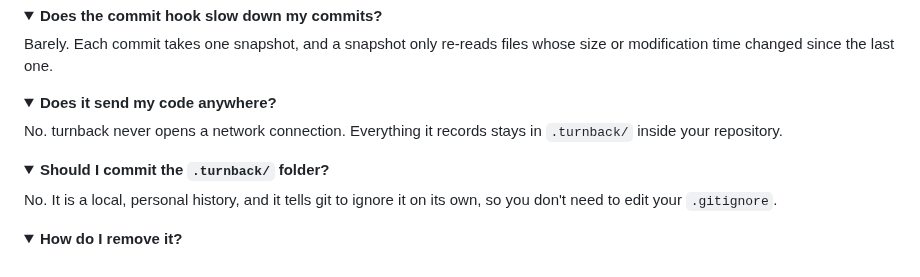
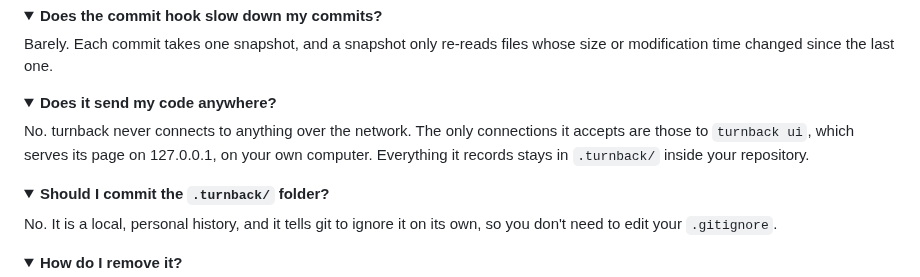
Before and after one commit to Waiivyy/turnback, a Markdown page: README.md, the part around the change. Rendered like a GitHub page; folded sections open.

Commit message:
Say exactly how turnback uses the network in the README's FAQ
turnback never connects out, but turnback ui does accept connections on 127.0.0.1, so 'never opens a network connection' was not quite true.

```diff
--- a/README.md
+++ b/README.md
@@ -625,8 +625,10 @@ whose size or modification time changed since the last one.
 <details>
 <summary><strong>Does it send my code anywhere?</strong></summary>
 
-No. turnback never opens a network connection. Everything it records stays in
-`.turnback/` inside your repository.
+No. turnback never connects to anything over the network. The only connections
+it accepts are those to `turnback ui`, which serves its page on 127.0.0.1, on
+your own computer. Everything it records stays in `.turnback/` inside your
+repository.
 
 </details>
 
```
